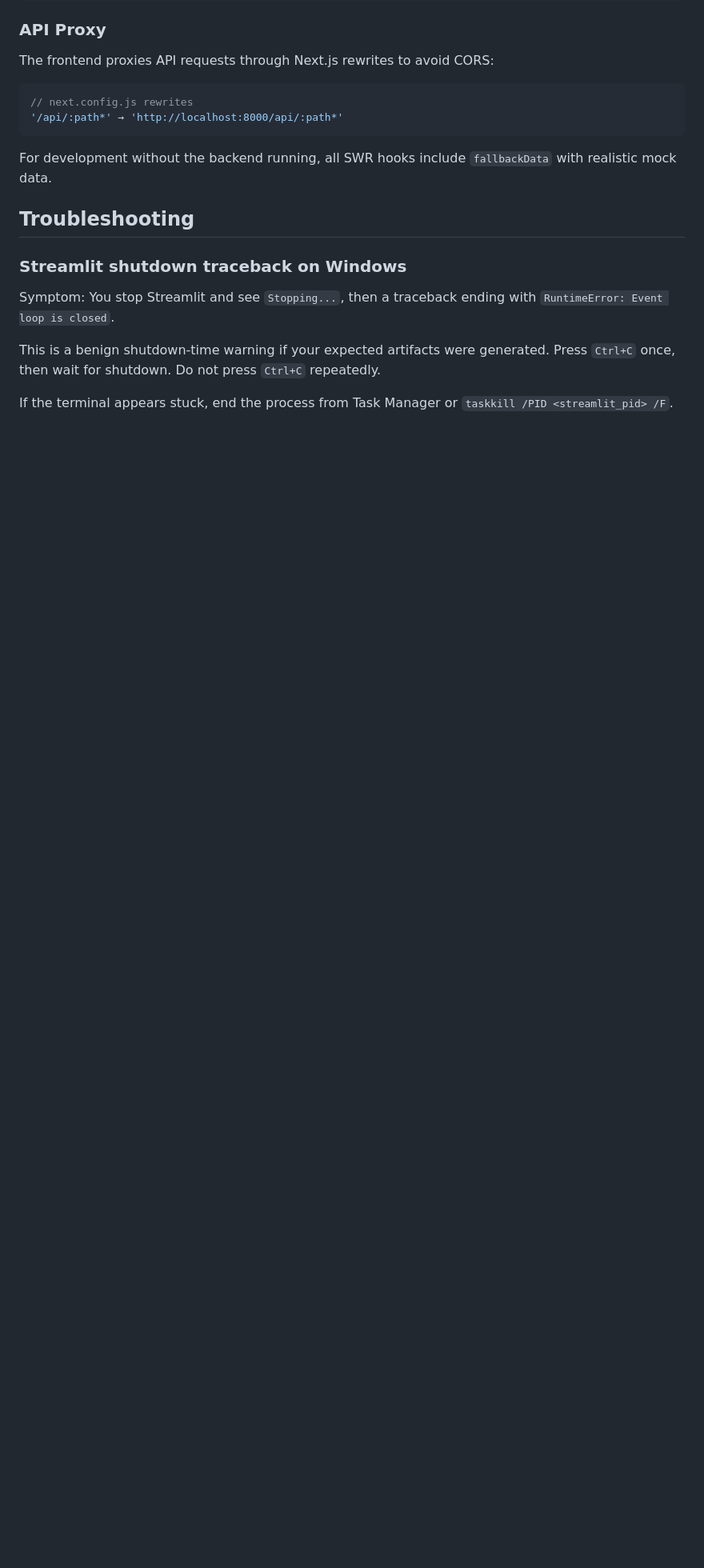
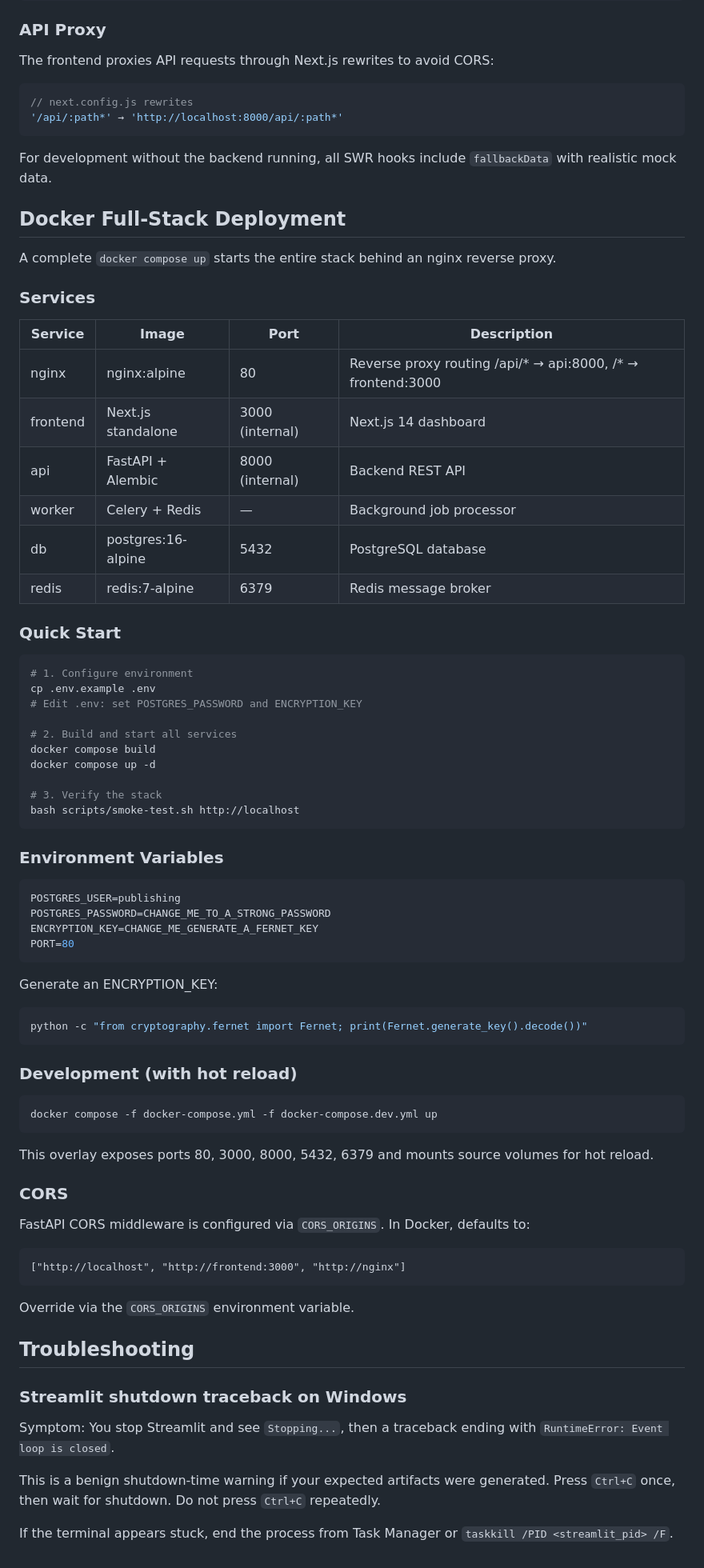
Before and after one commit to Darkhouse13/publishing-service, a Markdown page: README.md, the part around the change. Shown at 80% size. Rendered like a GitHub page; blank space fills up the shorter version.

Commit message:
docs: add Docker full-stack deployment section to README

````diff
--- a/README.md
+++ b/README.md
@@ -196,6 +196,67 @@ The frontend proxies API requests through Next.js rewrites to avoid CORS:
 
 For development without the backend running, all SWR hooks include `fallbackData` with realistic mock data.
 
+## Docker Full-Stack Deployment
+
+A complete `docker compose up` starts the entire stack behind an nginx reverse proxy.
+
+### Services
+
+| Service | Image | Port | Description |
+|---------|-------|------|-------------|
+| nginx | nginx:alpine | 80 | Reverse proxy routing /api/* → api:8000, /* → frontend:3000 |
+| frontend | Next.js standalone | 3000 (internal) | Next.js 14 dashboard |
+| api | FastAPI + Alembic | 8000 (internal) | Backend REST API |
+| worker | Celery + Redis | — | Background job processor |
+| db | postgres:16-alpine | 5432 | PostgreSQL database |
+| redis | redis:7-alpine | 6379 | Redis message broker |
+
+### Quick Start
+
+```bash
+# 1. Configure environment
+cp .env.example .env
+# Edit .env: set POSTGRES_PASSWORD and ENCRYPTION_KEY
+
+# 2. Build and start all services
+docker compose build
+docker compose up -d
+
+# 3. Verify the stack
+bash scripts/smoke-test.sh http://localhost
+```
+
+### Environment Variables
+
+```bash
+POSTGRES_USER=publishing
+POSTGRES_PASSWORD=CHANGE_ME_TO_A_STRONG_PASSWORD
+ENCRYPTION_KEY=CHANGE_ME_GENERATE_A_FERNET_KEY
+PORT=80
+```
+
+Generate an ENCRYPTION_KEY:
+```bash
+python -c "from cryptography.fernet import Fernet; print(Fernet.generate_key().decode())"
+```
+
+### Development (with hot reload)
+
+```bash
+docker compose -f docker-compose.yml -f docker-compose.dev.yml up
+```
+
+This overlay exposes ports 80, 3000, 8000, 5432, 6379 and mounts source volumes for hot reload.
+
+### CORS
+
+FastAPI CORS middleware is configured via `CORS_ORIGINS`. In Docker, defaults to:
+```
+["http://localhost", "http://frontend:3000", "http://nginx"]
+```
+
+Override via the `CORS_ORIGINS` environment variable.
+
 ## Troubleshooting
 
 ### Streamlit shutdown traceback on Windows
````
